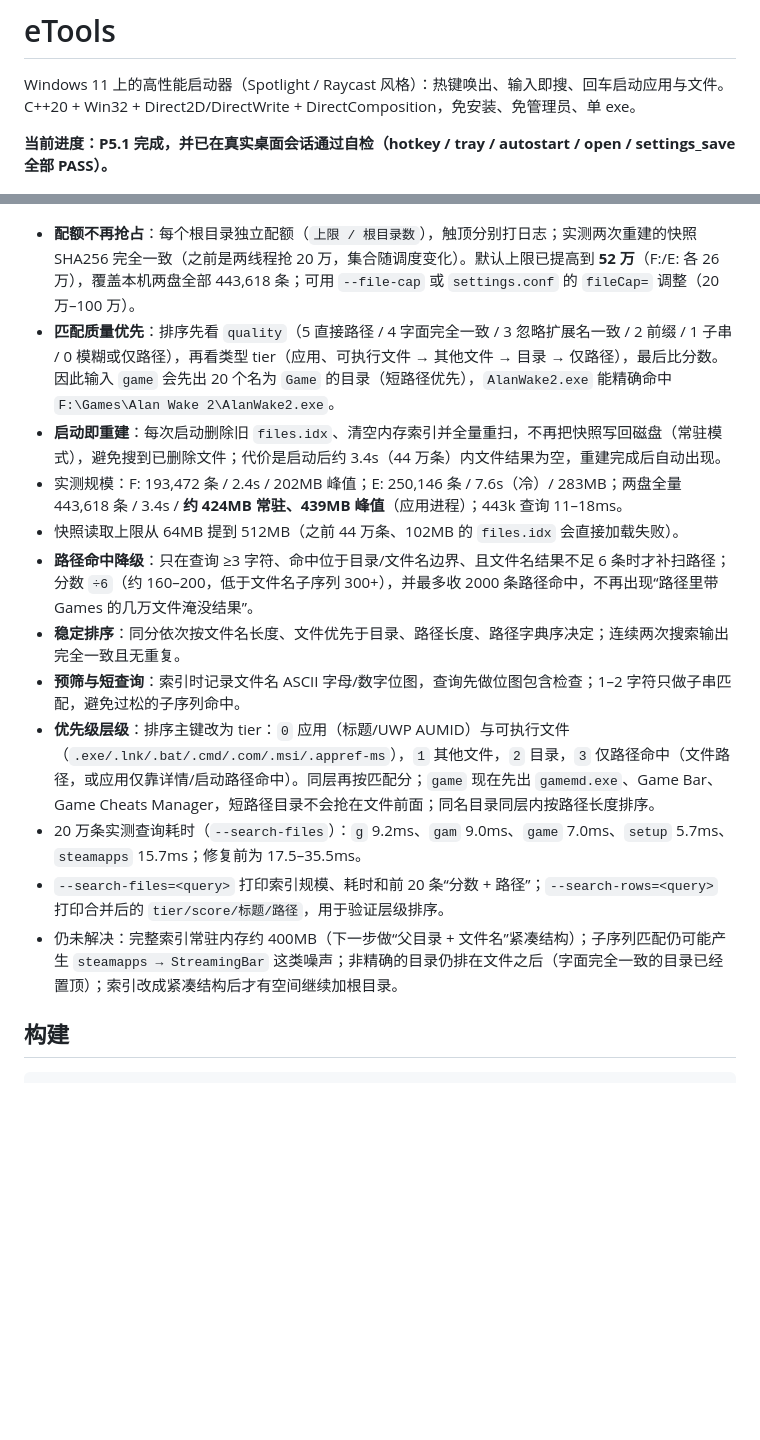
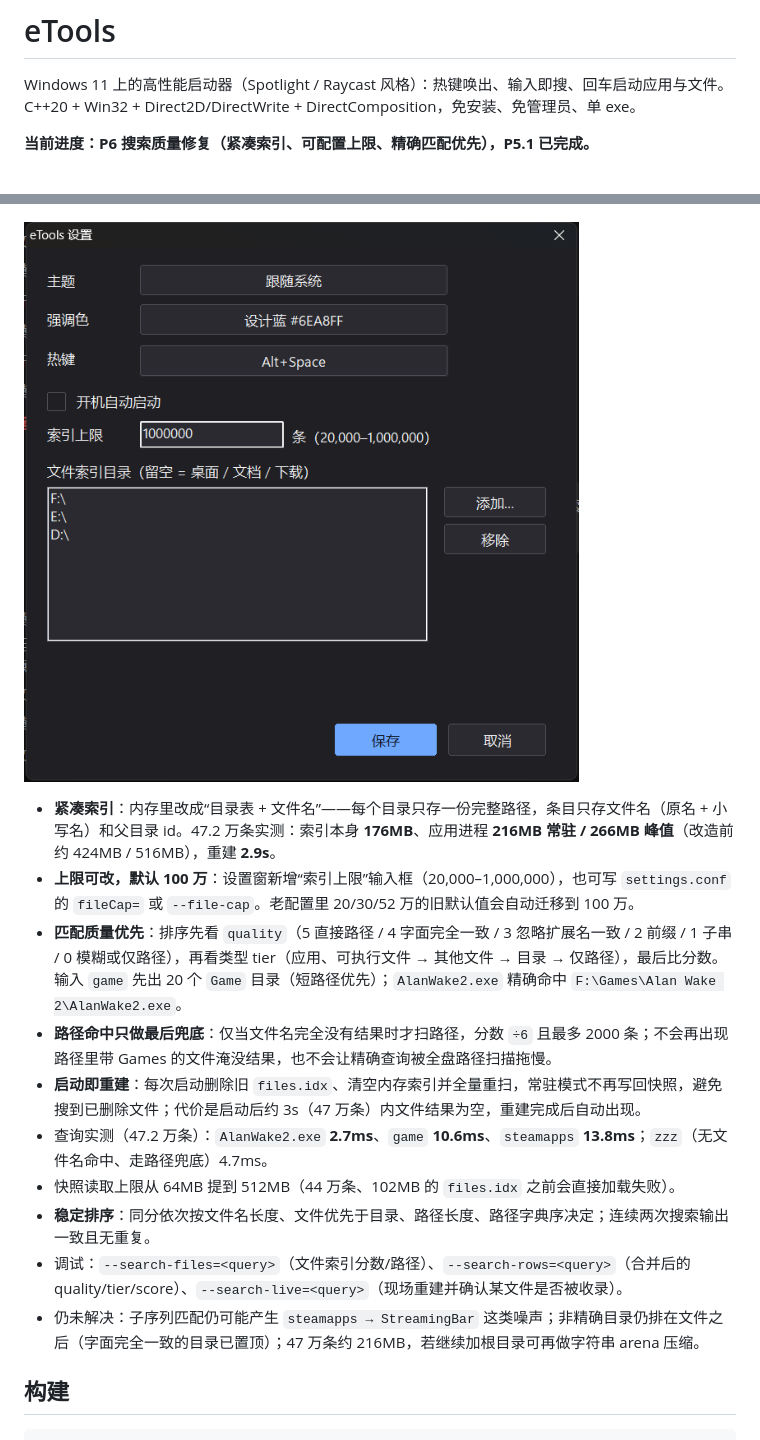
Before and after one commit to Ripple-zjw/lume, a Markdown page: README.md, 2 parts joined by grey strips. Drawn GitHub-style; pictures changed too: docs/images/p6/settings-cap.png (added); blank space fills up the shorter version.

```diff
--- a/README.md
+++ b/README.md
@@ -2,7 +2,7 @@
 
 Windows 11 上的高性能启动器（Spotlight / Raycast 风格）：热键唤出、输入即搜、回车启动应用与文件。C++20 + Win32 + Direct2D/DirectWrite + DirectComposition，免安装、免管理员、单 exe。
 
-**当前进度：P5.1 完成，并已在真实桌面会话通过自检（hotkey / tray / autostart / open / settings_save 全部 PASS）。**
+**当前进度：P6 搜索质量修复（紧凑索引、可配置上限、精确匹配优先），P5.1 已完成。**
 
 ![自绘深色设置窗](docs/images/p5/settings-dark.png)
 
@@ -90,18 +90,18 @@ Windows 11 上的高性能启动器（Spotlight / Raycast 风格）：热键唤
 
 ![精确命中：AlanWake2.exe](docs/images/p6/alanwake2.png)
 
-- **配额不再抢占**：每个根目录独立配额（`上限 / 根目录数`），触顶分别打日志；实测两次重建的快照 SHA256 完全一致（之前是两线程抢 20 万，集合随调度变化）。默认上限已提高到 **52 万**（F:/E: 各 26 万），覆盖本机两盘全部 443,618 条；可用 `--file-cap` 或 `settings.conf` 的 `fileCap=` 调整（20 万–100 万）。
-- **匹配质量优先**：排序先看 `quality`（5 直接路径 / 4 字面完全一致 / 3 忽略扩展名一致 / 2 前缀 / 1 子串 / 0 模糊或仅路径），再看类型 tier（应用、可执行文件 → 其他文件 → 目录 → 仅路径），最后比分数。因此输入 `game` 会先出 20 个名为 `Game` 的目录（短路径优先），`AlanWake2.exe` 能精确命中 `F:\Games\Alan Wake 2\AlanWake2.exe`。
-- **启动即重建**：每次启动删除旧 `files.idx`、清空内存索引并全量重扫，不再把快照写回磁盘（常驻模式），避免搜到已删除文件；代价是启动后约 3.4s（44 万条）内文件结果为空，重建完成后自动出现。
-- 实测规模：F: 193,472 条 / 2.4s / 202MB 峰值；E: 250,146 条 / 7.6s（冷）/ 283MB；两盘全量 443,618 条 / 3.4s / **约 424MB 常驻、439MB 峰值**（应用进程）；443k 查询 11–18ms。
-- 快照读取上限从 64MB 提到 512MB（之前 44 万条、102MB 的 `files.idx` 会直接加载失败）。
-- **路径命中降级**：只在查询 ≥3 字符、命中位于目录/文件名边界、且文件名结果不足 6 条时才补扫路径；分数 `÷6`（约 160–200，低于文件名子序列 300+），并最多收 2000 条路径命中，不再出现“路径里带 Games 的几万文件淹没结果”。
-- **稳定排序**：同分依次按文件名长度、文件优先于目录、路径长度、路径字典序决定；连续两次搜索输出完全一致且无重复。
-- **预筛与短查询**：索引时记录文件名 ASCII 字母/数字位图，查询先做位图包含检查；1–2 字符只做子串匹配，避免过松的子序列命中。
-- **优先级层级**：排序主键改为 tier：`0` 应用（标题/UWP AUMID）与可执行文件（`.exe/.lnk/.bat/.cmd/.com/.msi/.appref-ms`），`1` 其他文件，`2` 目录，`3` 仅路径命中（文件路径，或应用仅靠详情/启动路径命中）。同层再按匹配分；`game` 现在先出 `gamemd.exe`、Game Bar、Game Cheats Manager，短路径目录不会抢在文件前面；同名目录同层内按路径长度排序。
-- 20 万条实测查询耗时（`--search-files`）：`g` 9.2ms、`gam` 9.0ms、`game` 7.0ms、`setup` 5.7ms、`steamapps` 15.7ms；修复前为 17.5–35.5ms。
-- `--search-files=<query>` 打印索引规模、耗时和前 20 条“分数 + 路径”；`--search-rows=<query>` 打印合并后的 `tier/score/标题/路径`，用于验证层级排序。
-- 仍未解决：完整索引常驻内存约 400MB（下一步做“父目录 + 文件名”紧凑结构）；子序列匹配仍可能产生 `steamapps → StreamingBar` 这类噪声；非精确的目录仍排在文件之后（字面完全一致的目录已经置顶）；索引改成紧凑结构后才有空间继续加根目录。
+![设置窗里的索引上限（默认 100 万）](docs/images/p6/settings-cap.png)
+
+- **紧凑索引**：内存里改成“目录表 + 文件名”——每个目录只存一份完整路径，条目只存文件名（原名 + 小写名）和父目录 id。47.2 万条实测：索引本身 **176MB**、应用进程 **216MB 常驻 / 266MB 峰值**（改造前约 424MB / 516MB），重建 **2.9s**。
+- **上限可改，默认 100 万**：设置窗新增“索引上限”输入框（20,000–1,000,000），也可写 `settings.conf` 的 `fileCap=` 或 `--file-cap`。老配置里 20/30/52 万的旧默认值会自动迁移到 100 万。
+- **匹配质量优先**：排序先看 `quality`（5 直接路径 / 4 字面完全一致 / 3 忽略扩展名一致 / 2 前缀 / 1 子串 / 0 模糊或仅路径），再看类型 tier（应用、可执行文件 → 其他文件 → 目录 → 仅路径），最后比分数。输入 `game` 先出 20 个 `Game` 目录（短路径优先）；`AlanWake2.exe` 精确命中 `F:\Games\Alan Wake 2\AlanWake2.exe`。
+- **路径命中只做最后兜底**：仅当文件名完全没有结果时才扫路径，分数 `÷6` 且最多 2000 条；不会再出现路径里带 Games 的文件淹没结果，也不会让精确查询被全盘路径扫描拖慢。
+- **启动即重建**：每次启动删除旧 `files.idx`、清空内存索引并全量重扫，常驻模式不再写回快照，避免搜到已删除文件；代价是启动后约 3s（47 万条）内文件结果为空，重建完成后自动出现。
+- 查询实测（47.2 万条）：`AlanWake2.exe` **2.7ms**、`game` **10.6ms**、`steamapps` **13.8ms**；`zzz`（无文件名命中、走路径兜底）4.7ms。
+- 快照读取上限从 64MB 提到 512MB（44 万条、102MB 的 `files.idx` 之前会直接加载失败）。
+- **稳定排序**：同分依次按文件名长度、文件优先于目录、路径长度、路径字典序决定；连续两次搜索输出一致且无重复。
+- 调试：`--search-files=<query>`（文件索引分数/路径）、`--search-rows=<query>`（合并后的 quality/tier/score）、`--search-live=<query>`（现场重建并确认某文件是否被收录）。
+- 仍未解决：子序列匹配仍可能产生 `steamapps → StreamingBar` 这类噪声；非精确目录仍排在文件之后（字面完全一致的目录已置顶）；47 万条约 216MB，若继续加根目录可再做字符串 arena 压缩。
 
 ## 构建
 
```
Also changed, not shown: docs/DESIGN.md (+7 -6 lines), docs/images/p6/alanwake2.png, 9 other files.
